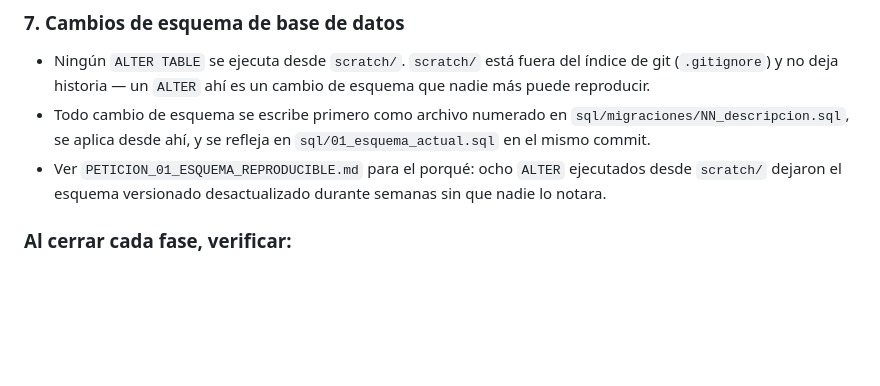
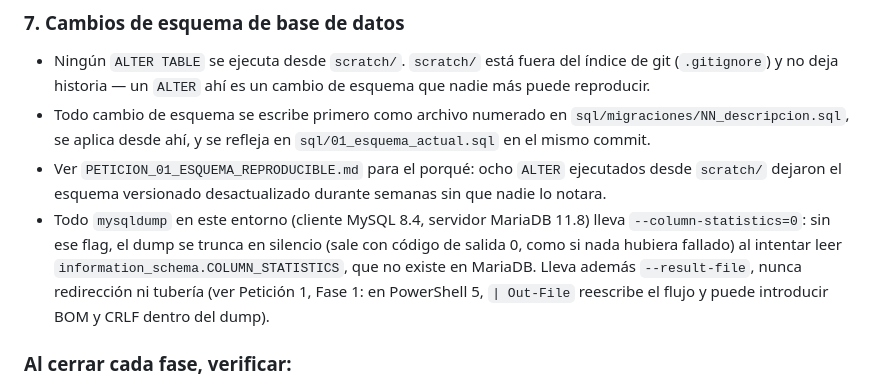
Before and after one commit to xZhask/AppVigia, a Markdown page: PLAN_CLAUDE_CODE.md, the part around the change. GitHub-like rendering; blank space fills up the shorter version.

Commit message:
Documentar el requisito de --column-statistics=0 para mysqldump (regla 7)
scripts/respaldo_bd.ps1 ya usaba --skip-column-statistics (forma
equivalente de --column-statistics=0, confirmado contra --help de
mysqldump) y --result-file, asi que no necesito cambio de codigo: es
el mismo par cliente MySQL 8.4 / servidor MariaDB 11.8 donde ese flag
faltante trunco en silencio el dump de sql/01_esquema_actual.sql en
la tarea anterior.

Verificado igual, como en Peticion 1 Fase 1: corri el script, restaure
el .zip resultante en una base temporal vigia_verificacion y compare
contra la base viva -- 27/27 tablas, mismos conteos de enfermedad,
seccion_def, campo_def, catalogo, catalogo_item, caso y caso_valor, y
SHOW CREATE TABLE caso identico. Base de verificacion borrada despues.

Dejado por escrito en la Regla 7 de PLAN_CLAUDE_CODE.md para que no
dependa de que alguien lo recuerde la proxima vez que alguien escriba
un mysqldump nuevo en este entorno.

```diff
--- a/PLAN_CLAUDE_CODE.md
+++ b/PLAN_CLAUDE_CODE.md
@@ -91,6 +91,13 @@ Estas reglas aplican a **todas** las fases. Violarlas invalida el trabajo de la
 - Ver `PETICION_01_ESQUEMA_REPRODUCIBLE.md` para el porqué: ocho `ALTER`
   ejecutados desde `scratch/` dejaron el esquema versionado desactualizado
   durante semanas sin que nadie lo notara.
+- Todo `mysqldump` en este entorno (cliente MySQL 8.4, servidor MariaDB
+  11.8) lleva `--column-statistics=0`: sin ese flag, el dump se trunca en
+  silencio (sale con código de salida 0, como si nada hubiera fallado) al
+  intentar leer `information_schema.COLUMN_STATISTICS`, que no existe en
+  MariaDB. Lleva además `--result-file`, nunca redirección ni tubería (ver
+  Petición 1, Fase 1: en PowerShell 5, `| Out-File` reescribe el flujo y
+  puede introducir BOM y CRLF dentro del dump).
 
 ### Al cerrar cada fase, verificar:
 - [ ] ¿Se modificó algún valor existente de `theme.css`? → debe ser **no**
```
